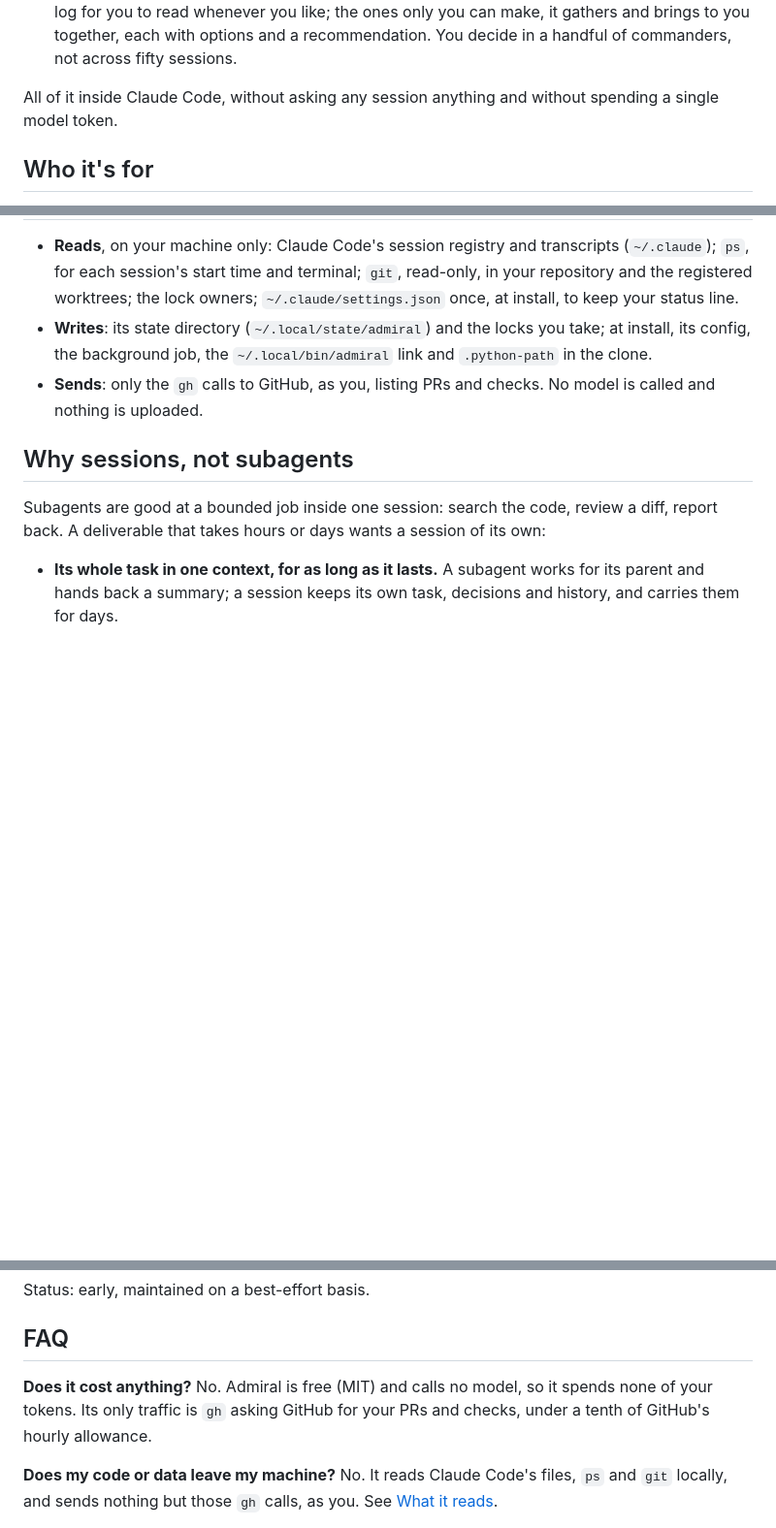
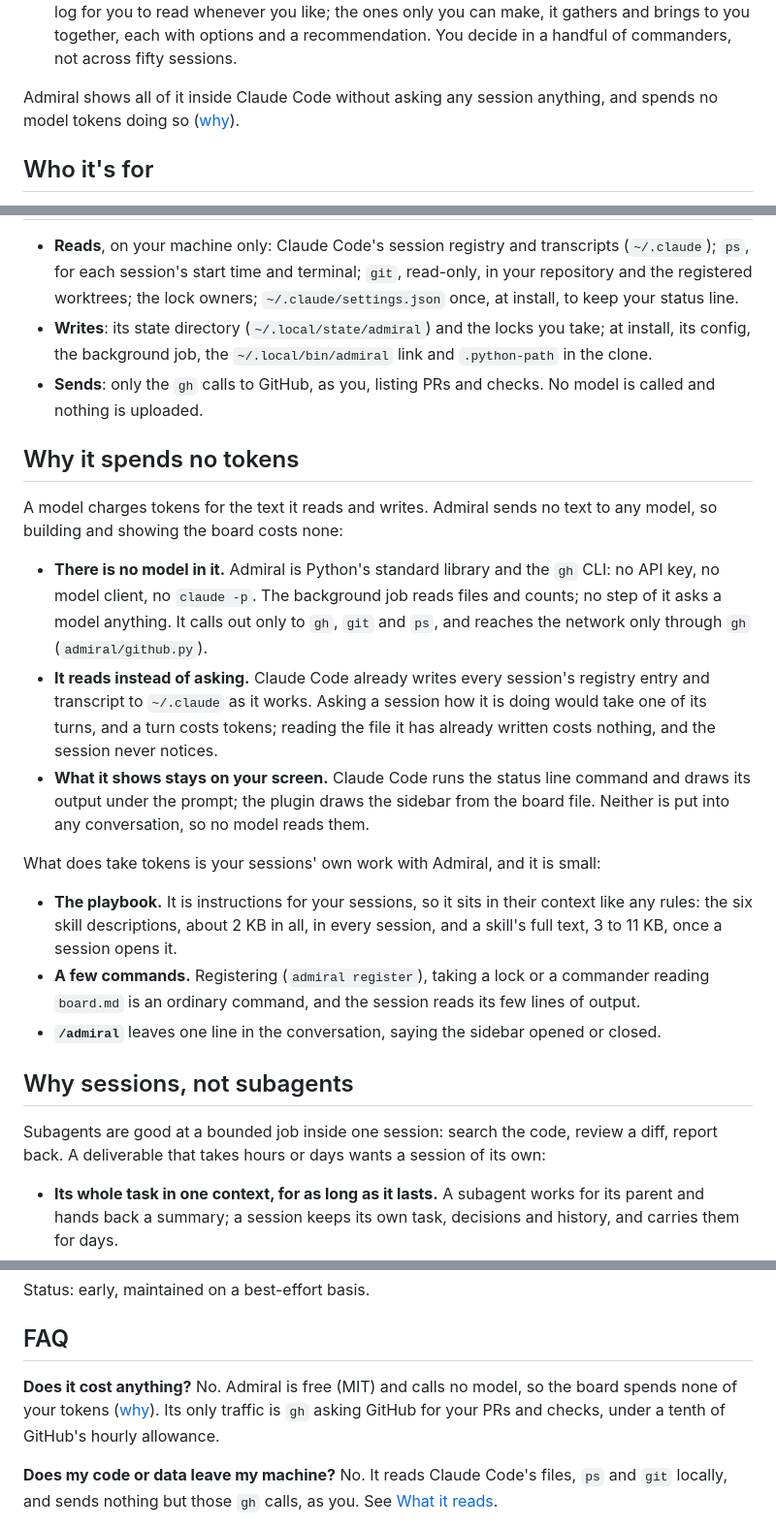
Before and after one commit to onemoneki-sudo/Admiral, a Markdown page: README.md, 3 parts joined by grey strips. Shown at 97% size. GitHub-like rendering; blank space fills up the shorter version.

Commit message:
README: say why the board spends no model tokens, and what in your sessions does
Co-Authored-By: Claude Opus 5.5 <noreply@anthropic.com>

```diff
--- a/README.md
+++ b/README.md
@@ -39,7 +39,8 @@ decide whether it works:
   the ones only you can make, it gathers and brings to you together, each with options and a recommendation. You
   decide in a handful of commanders, not across fifty sessions.
 
-All of it inside Claude Code, without asking any session anything and without spending a single model token.
+Admiral shows all of it inside Claude Code without asking any session anything, and spends no model tokens doing so
+([why](#why-it-spends-no-tokens)).
 
 ## Who it's for
 
@@ -267,6 +268,29 @@ admiral where                                   the state directory
   background job, the `~/.local/bin/admiral` link and `.python-path` in the clone.
 - **Sends**: only the `gh` calls to GitHub, as you, listing PRs and checks. No model is called and nothing is uploaded.
 
+## Why it spends no tokens
+
+A model charges tokens for the text it reads and writes. Admiral sends no text to any model, so building and showing
+the board costs none:
+
+- **There is no model in it.** Admiral is Python's standard library and the `gh` CLI: no API key, no model client, no
+  `claude -p`. The background job reads files and counts; no step of it asks a model anything. It calls out only to
+  `gh`, `git` and `ps`, and reaches the network only through `gh` (`admiral/github.py`).
+- **It reads instead of asking.** Claude Code already writes every session's registry entry and transcript to
+  `~/.claude` as it works. Asking a session how it is doing would take one of its turns, and a turn costs tokens;
+  reading the file it has already written costs nothing, and the session never notices.
+- **What it shows stays on your screen.** Claude Code runs the status line command and draws its output under the
+  prompt; the plugin draws the sidebar from the board file. Neither is put into any conversation, so no model reads
+  them.
+
+What does take tokens is your sessions' own work with Admiral, and it is small:
+
+- **The playbook.** It is instructions for your sessions, so it sits in their context like any rules: the six skill
+  descriptions, about 2 KB in all, in every session, and a skill's full text, 3 to 11 KB, once a session opens it.
+- **A few commands.** Registering (`admiral register`), taking a lock or a commander reading `board.md` is an ordinary
+  command, and the session reads its few lines of output.
+- **`/admiral`** leaves one line in the conversation, saying the sidebar opened or closed.
+
 ## Why sessions, not subagents
 
 Subagents are good at a bounded job inside one session: search the code, review a diff, report back. A deliverable
@@ -319,8 +343,9 @@ Status: early, maintained on a best-effort basis.
 
 ## FAQ
 
-**Does it cost anything?** No. Admiral is free (MIT) and calls no model, so it spends none of your tokens. Its only
-traffic is `gh` asking GitHub for your PRs and checks, under a tenth of GitHub's hourly allowance.
+**Does it cost anything?** No. Admiral is free (MIT) and calls no model, so the board spends none of your tokens
+([why](#why-it-spends-no-tokens)). Its only traffic is `gh` asking GitHub for your PRs and checks, under a tenth of
+GitHub's hourly allowance.
 
 **Does my code or data leave my machine?** No. It reads Claude Code's files, `ps` and `git` locally, and sends nothing
 but those `gh` calls, as you. See [What it reads](#what-it-reads-and-where-data-goes).
```
Also changed, not shown: CHANGELOG.md (+3 -0 lines), README.zh-CN.md (+21 -2 lines).
